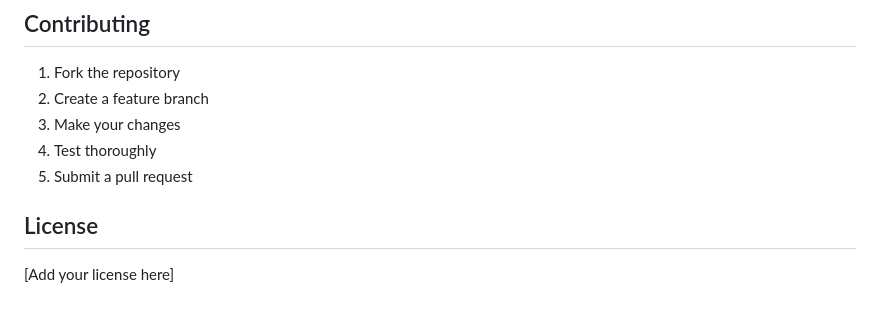
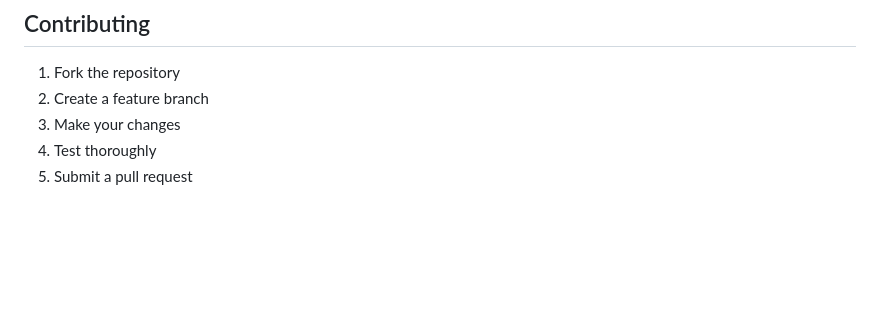
Before and after one commit to 6oT9lpa/website-for-testing-custom-functional-modules, a Markdown page: README.md, the part around the change. Rendered like a GitHub page; blank space fills up the shorter version.

```diff
--- a/README.md
+++ b/README.md
@@ -154,7 +154,3 @@ flask db upgrade
 3. Make your changes
 4. Test thoroughly
 5. Submit a pull request
-
-## License
-
-[Add your license here]
```
